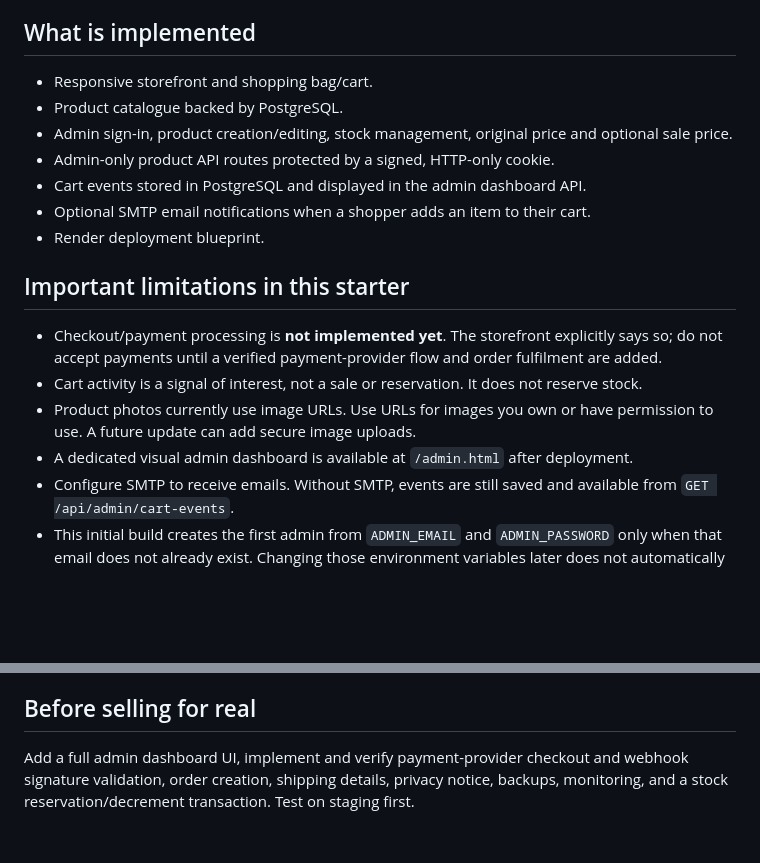
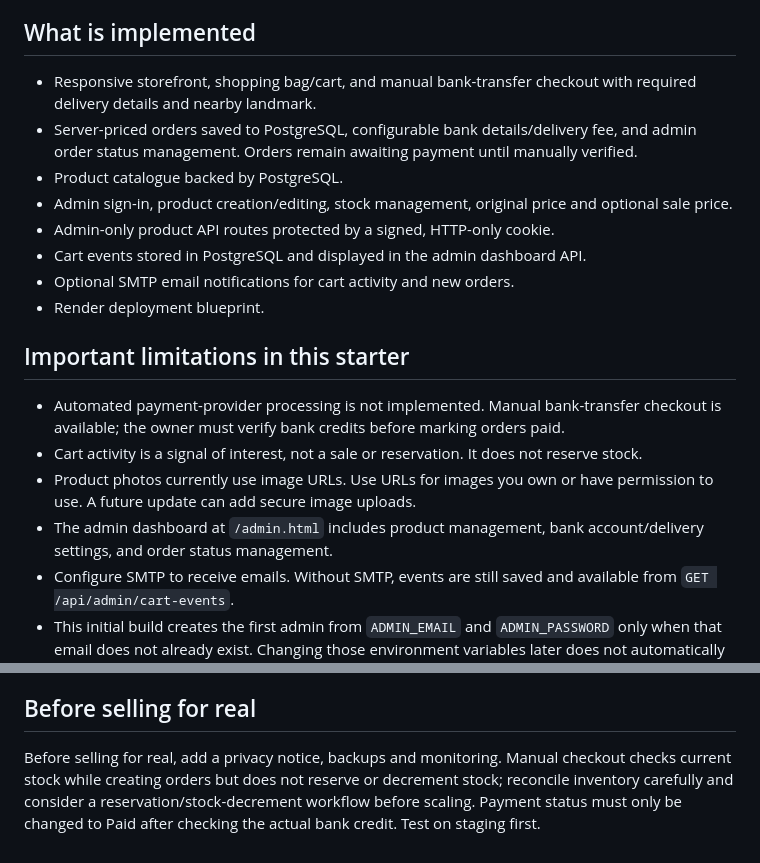
Before and after one commit to 5stark3nny/syncoutfits, a Markdown page: README.md, 2 parts joined by grey strips. GitHub-like rendering; blank space fills up the shorter version.

Commit message:
Document manual bank-transfer checkout and order management

```diff
--- a/README.md
+++ b/README.md
@@ -4,20 +4,21 @@ A black-and-white clothing storefront with an Express API, PostgreSQL-backed pro
 
 ## What is implemented
 
-- Responsive storefront and shopping bag/cart.
+- Responsive storefront, shopping bag/cart, and manual bank-transfer checkout with required delivery details and nearby landmark.
+- Server-priced orders saved to PostgreSQL, configurable bank details/delivery fee, and admin order status management. Orders remain awaiting payment until manually verified.
 - Product catalogue backed by PostgreSQL.
 - Admin sign-in, product creation/editing, stock management, original price and optional sale price.
 - Admin-only product API routes protected by a signed, HTTP-only cookie.
 - Cart events stored in PostgreSQL and displayed in the admin dashboard API.
-- Optional SMTP email notifications when a shopper adds an item to their cart.
+- Optional SMTP email notifications for cart activity and new orders.
 - Render deployment blueprint.
 
 ## Important limitations in this starter
 
-- Checkout/payment processing is **not implemented yet**. The storefront explicitly says so; do not accept payments until a verified payment-provider flow and order fulfilment are added.
+- Automated payment-provider processing is not implemented. Manual bank-transfer checkout is available; the owner must verify bank credits before marking orders paid.
 - Cart activity is a signal of interest, not a sale or reservation. It does not reserve stock.
 - Product photos currently use image URLs. Use URLs for images you own or have permission to use. A future update can add secure image uploads.
-- A dedicated visual admin dashboard is available at `/admin.html` after deployment.
+- The admin dashboard at `/admin.html` includes product management, bank account/delivery settings, and order status management.
 - Configure SMTP to receive emails. Without SMTP, events are still saved and available from `GET /api/admin/cart-events`.
 - This initial build creates the first admin from `ADMIN_EMAIL` and `ADMIN_PASSWORD` only when that email does not already exist. Changing those environment variables later does not automatically reset the stored password.
 
@@ -103,4 +104,4 @@ Prices are entered in naira and stored as integer kobo. The sale price must not
 
 ## Before selling for real
 
-Add a full admin dashboard UI, implement and verify payment-provider checkout and webhook signature validation, order creation, shipping details, privacy notice, backups, monitoring, and a stock reservation/decrement transaction. Test on staging first.
+Before selling for real, add a privacy notice, backups and monitoring. Manual checkout checks current stock while creating orders but does not reserve or decrement stock; reconcile inventory carefully and consider a reservation/stock-decrement workflow before scaling. Payment status must only be changed to Paid after checking the actual bank credit. Test on staging first.
```
